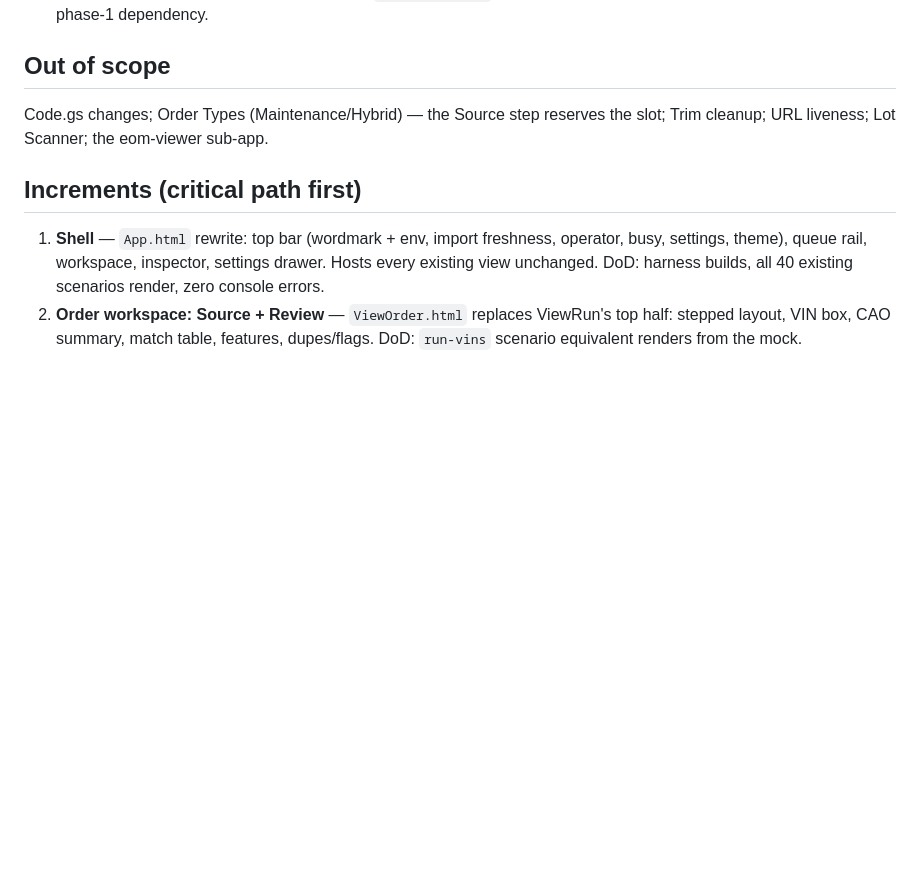
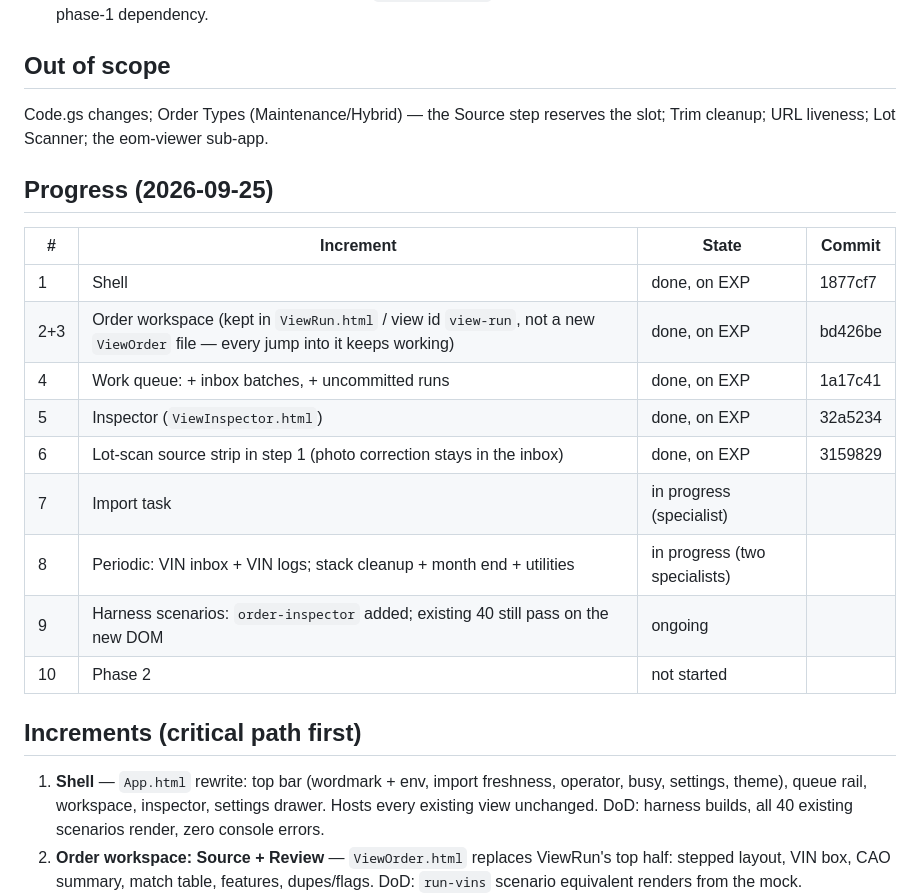
Before and after one commit to Silver-Fox-Marketing-STL/GAS-OPS-V2, a Markdown page: docs/rebuild-order-desk-design.md, the part around the change. Rendered like a GitHub page; blank space fills up the shorter version.

Commit message:
docs(rebuild): progress table in the Order Desk design note
Co-Authored-By: Claude Fable 5.1 <noreply@anthropic.com>

```diff
--- a/docs/rebuild-order-desk-design.md
+++ b/docs/rebuild-order-desk-design.md
@@ -69,6 +69,20 @@ the existing view ids, the boot sequence, and the `<?= ?>` scriptlets.
 Code.gs changes; Order Types (Maintenance/Hybrid) — the Source step reserves
 the slot; Trim cleanup; URL liveness; Lot Scanner; the eom-viewer sub-app.
 
+## Progress (2026-09-25)
+
+| # | Increment | State | Commit |
+|---|---|---|---|
+| 1 | Shell | done, on EXP | 1877cf7 |
+| 2+3 | Order workspace (kept in `ViewRun.html` / view id `view-run`, not a new `ViewOrder` file — every jump into it keeps working) | done, on EXP | bd426be |
+| 4 | Work queue: + inbox batches, + uncommitted runs | done, on EXP | 1a17c41 |
+| 5 | Inspector (`ViewInspector.html`) | done, on EXP | 32a5234 |
+| 6 | Lot-scan source strip in step 1 (photo correction stays in the inbox) | done, on EXP | 3159829 |
+| 7 | Import task | in progress (specialist) | |
+| 8 | Periodic: VIN inbox + VIN logs; stack cleanup + month end + utilities | in progress (two specialists) | |
+| 9 | Harness scenarios: `order-inspector` added; existing 40 still pass on the new DOM | ongoing | |
+| 10 | Phase 2 | not started | |
+
 ## Increments (critical path first)
 
 1. **Shell** — `App.html` rewrite: top bar (wordmark + env, import freshness,
```
